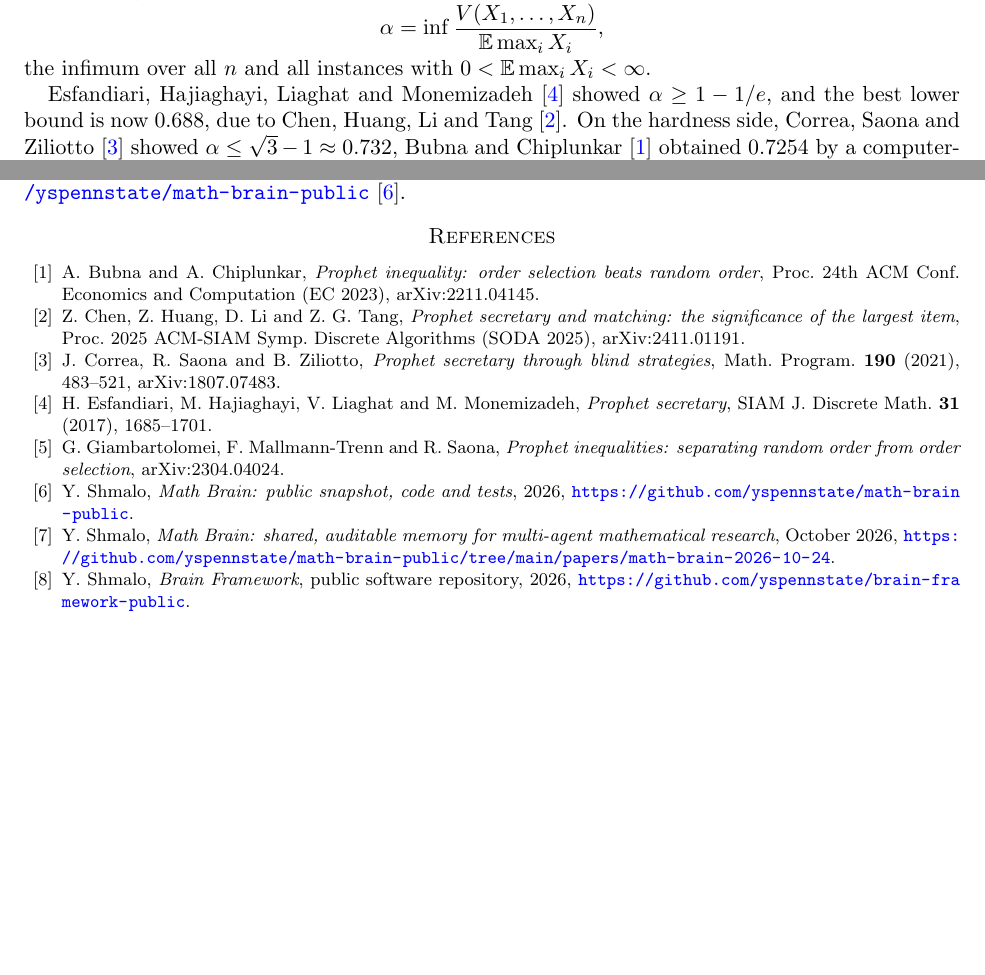
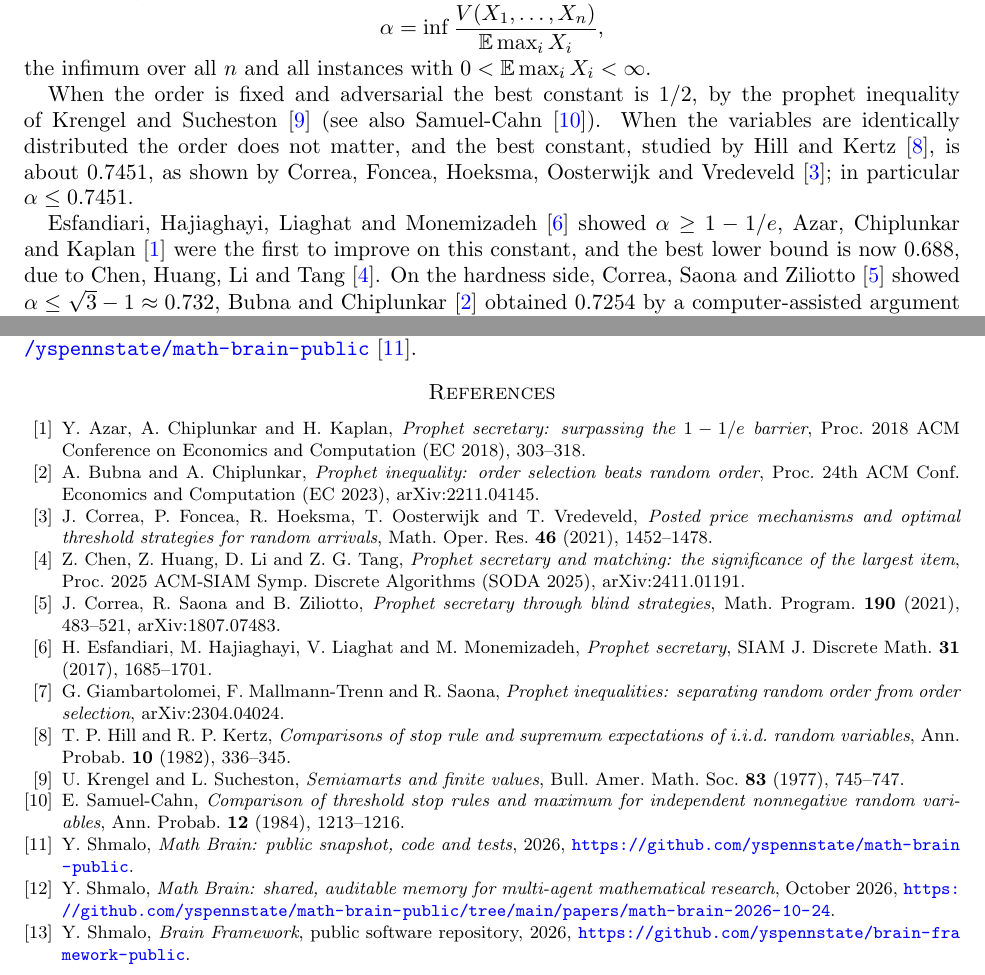
Before and after one commit to yspennstate/prophet-secretary-hardness, a LaTeX paper (paper/prophet_secretary_hardness.tex): two parts of pages 1 and 5 of 5, joined at a grey line, cut so that both start at the same text, the shorter picture padded with empty space. Compiled offline with pdfLaTeX.

Commit message:
Add references
Co-Authored-By: Claude Opus 5.5 <noreply@anthropic.com>

```diff
--- a/paper/prophet_secretary_hardness.tex
+++ b/paper/prophet_secretary_hardness.tex
@@ -37,7 +37,12 @@ $V(X_1,\dots,X_n)$ be the largest expected reward of a stopping rule adapted to
 \]
 the infimum over all $n$ and all instances with $0<\E\max_i X_i<\infty$.
 
-Esfandiari, Hajiaghayi, Liaghat and Monemizadeh \cite{ehlm} showed $\alpha\ge 1-1/e$, and the best lower bound is now
+When the order is fixed and adversarial the best constant is $1/2$, by the prophet inequality of Krengel and Sucheston
+\cite{ks} (see also Samuel-Cahn \cite{sc84}). When the variables are identically distributed the order does not matter,
+and the best constant, studied by Hill and Kertz \cite{hk}, is about $0.7451$, as shown by Correa, Foncea, Hoeksma,
+Oosterwijk and Vredeveld \cite{cfhov}; in particular $\alpha\le0.7451$.
+
+Esfandiari, Hajiaghayi, Liaghat and Monemizadeh \cite{ehlm} showed $\alpha\ge 1-1/e$, Azar, Chiplunkar and Kaplan \cite{ack} were the first to improve on this constant, and the best lower bound is now
 $0.688$, due to Chen, Huang, Li and Tang \cite{chlt}. On the hardness side, Correa, Saona and Ziliotto \cite{csz} showed
 $\alpha\le\sqrt3-1\approx0.732$, Bubna and Chiplunkar \cite{bc} obtained $0.7254$ by a computer-assisted argument (their
 bound holds even for a gambler who knows the order in advance), and Giambartolomei, Mallmann-Trenn and Saona \cite{gms}
@@ -231,8 +236,14 @@ Section~\ref{sec:limit} are produced by the scripts in the \texttt{code} directo
 The paper is part of the Math Brain project, whose public repository is \url{https://github.com/yspennstate/math-brain-public}~\cite{MathBrainRepo}.
 
 \begin{thebibliography}{10}
+\bibitem{ack} Y.~Azar, A.~Chiplunkar and H.~Kaplan, \emph{Prophet secretary: surpassing the $1-1/e$ barrier}, Proc. 2018
+ACM Conference on Economics and Computation (EC 2018), 303--318.
+
 \bibitem{bc} A.~Bubna and A.~Chiplunkar, \emph{Prophet inequality: order selection beats random order}, Proc. 24th ACM
 Conf. Economics and Computation (EC 2023), arXiv:2211.04145.
+\bibitem{cfhov} J.~Correa, P.~Foncea, R.~Hoeksma, T.~Oosterwijk and T.~Vredeveld, \emph{Posted price mechanisms and
+optimal threshold strategies for random arrivals}, Math. Oper. Res. \textbf{46} (2021), 1452--1478.
+
 \bibitem{chlt} Z.~Chen, Z.~Huang, D.~Li and Z.~G.~Tang, \emph{Prophet secretary and matching: the significance of the
 largest item}, Proc. 2025 ACM-SIAM Symp. Discrete Algorithms (SODA 2025), arXiv:2411.01191.
 \bibitem{csz} J.~Correa, R.~Saona and B.~Ziliotto, \emph{Prophet secretary through blind strategies}, Math. Program.
@@ -241,6 +252,15 @@ largest item}, Proc. 2025 ACM-SIAM Symp. Discrete Algorithms (SODA 2025), arXiv:
 Math. \textbf{31} (2017), 1685--1701.
 \bibitem{gms} G.~Giambartolomei, F.~Mallmann-Trenn and R.~Saona, \emph{Prophet inequalities: separating random order
 from order selection}, arXiv:2304.04024.
+\bibitem{hk} T.~P.~Hill and R.~P.~Kertz, \emph{Comparisons of stop rule and supremum expectations of i.i.d. random
+variables}, Ann. Probab. \textbf{10} (1982), 336--345.
+
+\bibitem{ks} U.~Krengel and L.~Sucheston, \emph{Semiamarts and finite values}, Bull. Amer. Math. Soc. \textbf{83} (1977),
+745--747.
+
+\bibitem{sc84} E.~Samuel-Cahn, \emph{Comparison of threshold stop rules and maximum for independent nonnegative random
+variables}, Ann. Probab. \textbf{12} (1984), 1213--1216.
+
 \bibitem{MathBrainRepo} Y.~Shmalo, \emph{Math Brain: public snapshot, code and tests}, 2026, \url{https://github.com/yspennstate/math-brain-public}.
 
 \bibitem{MathBrainPaper} Y.~Shmalo, \emph{Math Brain: shared, auditable memory for multi-agent mathematical research}, October 2026, \url{https://github.com/yspennstate/math-brain-public/tree/main/papers/math-brain-2026-10-24}.
```
Also changed, not shown: paper/prophet_secretary_hardness.pdf.
